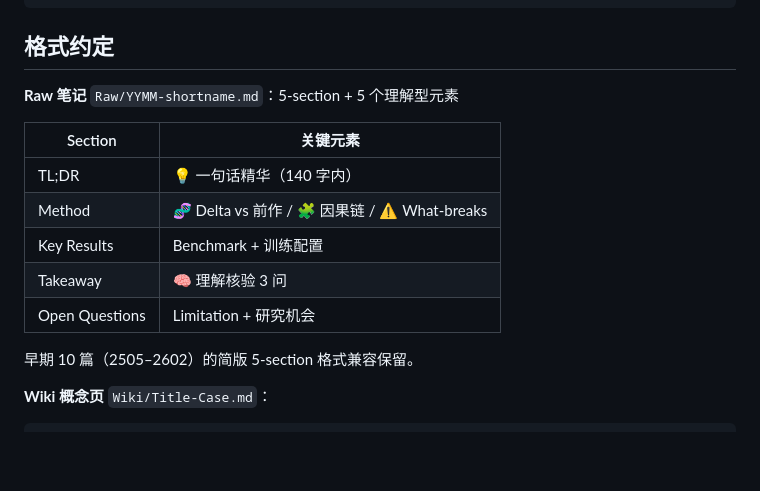
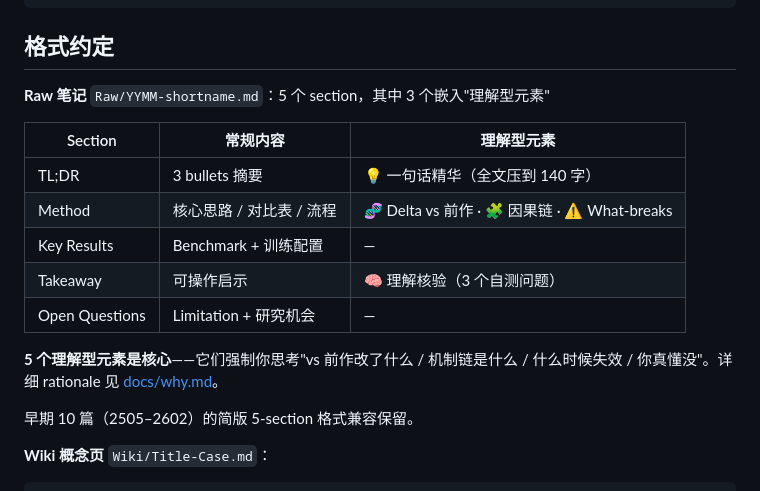
Before and after one commit to newshawn/paper-notes, a Markdown page: README.md, the part around the change. Rendered like a GitHub page; blank space fills up the shorter version.

Commit message:
Clarify Raw format table: separate 常规内容 vs 理解型元素
旧表用单列 "关键元素" 把两种东西混在一起——3 个 section 的理解型元素
（💡🧬🧩⚠️🧠）和另外 2 个 section 的普通内容，读起来像是每个 section
都有某种"关键元素"，但其实只有 3 个有。

拆成两列：常规内容 + 理解型元素（没有就 —），一眼看清 5 个理解型元素
嵌在哪 3 个 section 里，以及理解型元素是可选增强而不是每个 section 必备。

```diff
--- a/README.md
+++ b/README.md
@@ -75,15 +75,17 @@ docs/             架构 / why / fork 指南
 
 ## 格式约定
 
-**Raw 笔记** `Raw/YYMM-shortname.md`：5-section + 5 个理解型元素
+**Raw 笔记** `Raw/YYMM-shortname.md`：5 个 section，其中 3 个嵌入"理解型元素"
 
-| Section | 关键元素 |
-|---|---|
-| TL;DR | 💡 一句话精华（140 字内） |
-| Method | 🧬 Delta vs 前作 / 🧩 因果链 / ⚠️ What-breaks |
-| Key Results | Benchmark + 训练配置 |
-| Takeaway | 🧠 理解核验 3 问 |
-| Open Questions | Limitation + 研究机会 |
+| Section | 常规内容 | 理解型元素 |
+|---|---|---|
+| TL;DR | 3 bullets 摘要 | 💡 一句话精华（全文压到 140 字） |
+| Method | 核心思路 / 对比表 / 流程 | 🧬 Delta vs 前作 · 🧩 因果链 · ⚠️ What-breaks |
+| Key Results | Benchmark + 训练配置 | — |
+| Takeaway | 可操作启示 | 🧠 理解核验（3 个自测问题） |
+| Open Questions | Limitation + 研究机会 | — |
+
+**5 个理解型元素是核心**——它们强制你思考"vs 前作改了什么 / 机制链是什么 / 什么时候失效 / 你真懂没"。详细 rationale 见 [docs/why.md](docs/why.md)。
 
 早期 10 篇（2505–2602）的简版 5-section 格式兼容保留。
 
```
